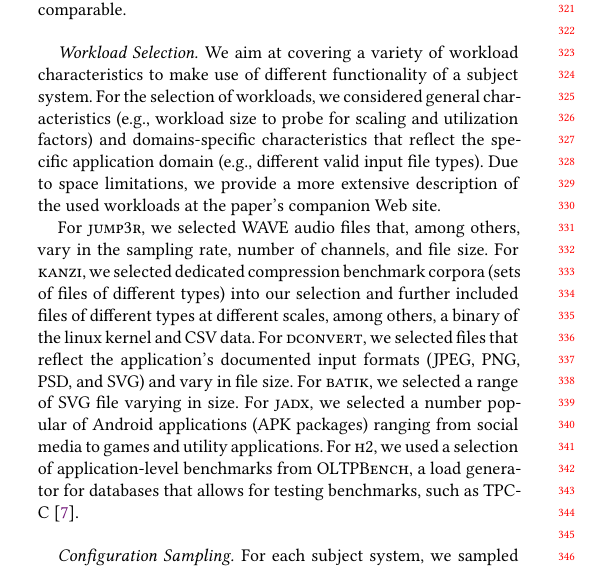
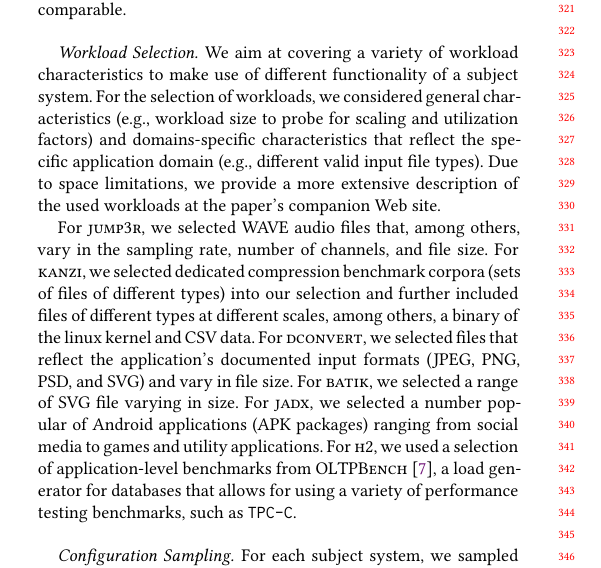
Before and after one commit to smba/workload_coverage_paper, a LaTeX paper (main.tex, which reads content.tex): part of one column of page 3 of 13, cut so that both start at the same text. Compiled offline with XeLaTeX.

Commit message:
very feature complete

```diff
--- a/content.tex
+++ b/content.tex
@@ -101,7 +101,7 @@ We aim at covering a variety of workload characteristics to make use of differen
 For the selection of workloads, we considered general characteristics (e.g., workload size to probe for scaling and utilization factors) and domains-specific characteristics that reflect the specific application domain (e.g., different valid input file types).
 Due to space limitations, we provide a more extensive description of the used workloads at the paper's companion Web site.
 
-For \jumper, we selected WAVE audio files that, among others, vary in the sampling rate, number of channels, and file size. For \kanzi, we selected dedicated compression benchmark corpora (sets of files of different types) into our selection and further included files of different types at different scales, among others, a binary of the linux kernel and CSV data. For \dconvert, we selected files that reflect the application’s documented input formats (JPEG, PNG, PSD, and SVG) and vary in file size. For \batik, we selected a range of SVG file varying in size. For \jadx, we selected a number popular of Android applications (APK packages) ranging from social media to games and utility applications. For \htwo, we used a selection of application-level benchmarks from \textsc{OLTPBench}, a load generator for databases that allows for testing benchmarks, such as TPC-C~\cite{difallah_oltp_2013}.
+For \jumper, we selected WAVE audio files that, among others, vary in the sampling rate, number of channels, and file size. For \kanzi, we selected dedicated compression benchmark corpora (sets of files of different types) into our selection and further included files of different types at different scales, among others, a binary of the linux kernel and CSV data. For \dconvert, we selected files that reflect the application’s documented input formats (JPEG, PNG, PSD, and SVG) and vary in file size. For \batik, we selected a range of SVG file varying in size. For \jadx, we selected a number popular of Android applications (APK packages) ranging from social media to games and utility applications. For \htwo, we used a selection of application-level benchmarks from \textsc{OLTPBench}~\cite{difallah_oltp_2013}, a load generator for databases that allows for using a variety of performance testing benchmarks, such as \texttt{TPC-C}.
 
 
 \begin{comment}
```
